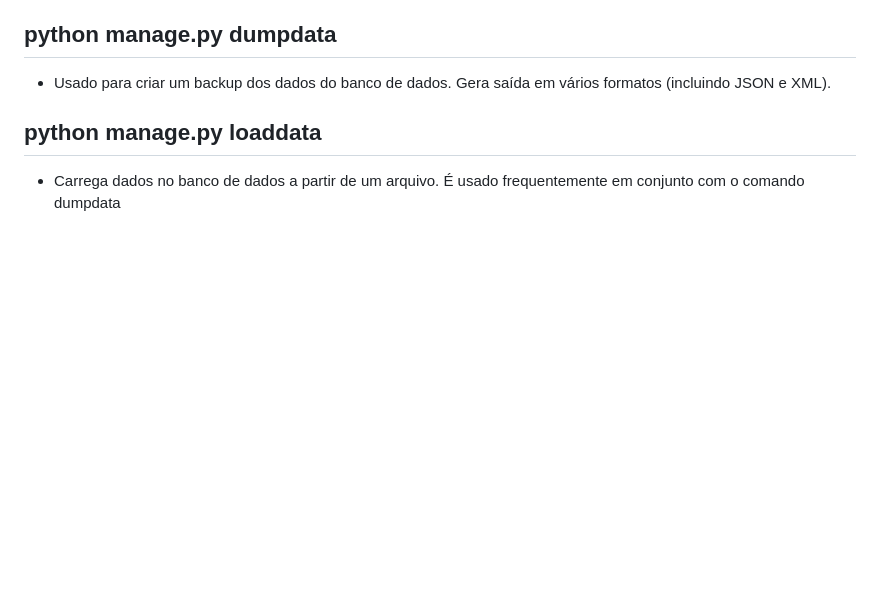
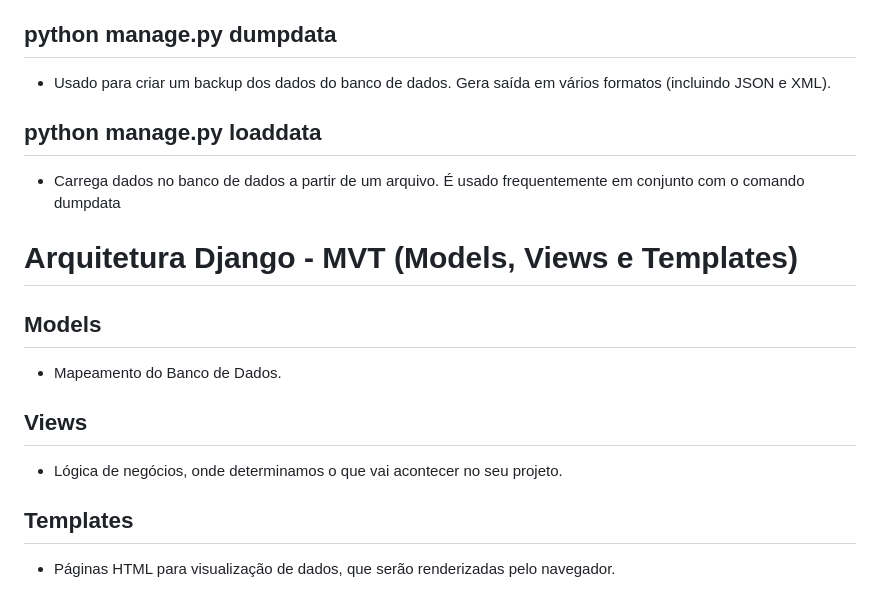
Before and after one commit to FrancimarAlexandre/django_framework, a Markdown page: README.md, the part around the change. Rendered like a GitHub page; blank space fills up the shorter version.

Commit message:
Update README.md( Arquitetura django)

```diff
--- a/README.md
+++ b/README.md
@@ -74,3 +74,14 @@ Repositório dedicado à explicação do framework Django
    - Usado para criar um backup dos dados do banco de dados. Gera saída em vários formatos (incluindo JSON e XML).
  ## python manage.py loaddata
    - Carrega dados no banco de dados a partir de um arquivo. É usado frequentemente em conjunto com o comando dumpdata
+
+# Arquitetura Django - MVT (Models, Views e Templates)
+
+## Models
+   - Mapeamento do Banco de Dados.
+
+## Views
+   - Lógica de negócios, onde determinamos o que vai acontecer no seu projeto.
+
+## Templates
+   - Páginas HTML para visualização de dados, que serão renderizadas pelo navegador.
```
